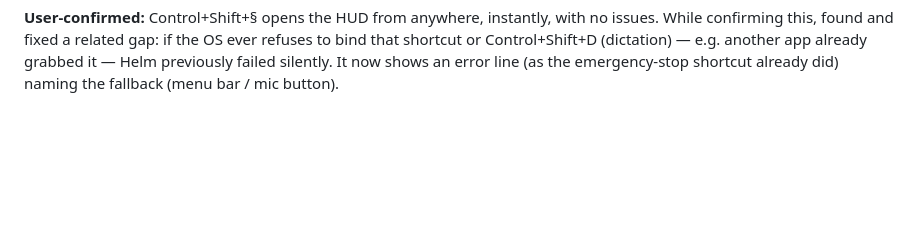
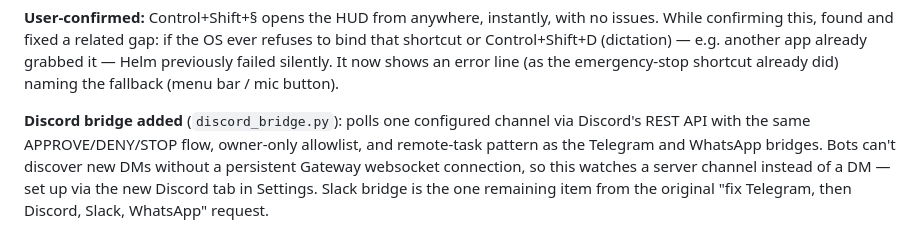
Before and after one commit to abdullahnaji353-blip/helm, a Markdown page: report.md, the part around the change. GitHub-like rendering; blank space fills up the shorter version.

Commit message:
report.md: note the Discord bridge
Co-Authored-By: Claude Sonnet 5 <noreply@anthropic.com>

```diff
--- a/report.md
+++ b/report.md
@@ -202,3 +202,11 @@ OS ever refuses to bind that shortcut or Control+Shift+D (dictation) — e.g.
 another app already grabbed it — Helm previously failed silently. It now
 shows an error line (as the emergency-stop shortcut already did) naming the
 fallback (menu bar / mic button).
+
+**Discord bridge added** (`discord_bridge.py`): polls one configured channel
+via Discord's REST API with the same APPROVE/DENY/STOP flow, owner-only
+allowlist, and remote-task pattern as the Telegram and WhatsApp bridges.
+Bots can't discover new DMs without a persistent Gateway websocket
+connection, so this watches a server channel instead of a DM — set up via
+the new Discord tab in Settings. Slack bridge is the one remaining item from
+the original "fix Telegram, then Discord, Slack, WhatsApp" request.
```
